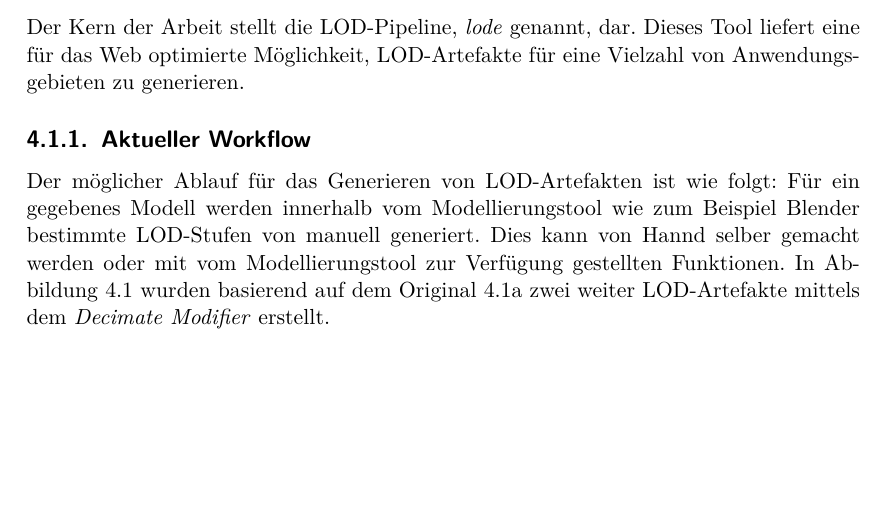
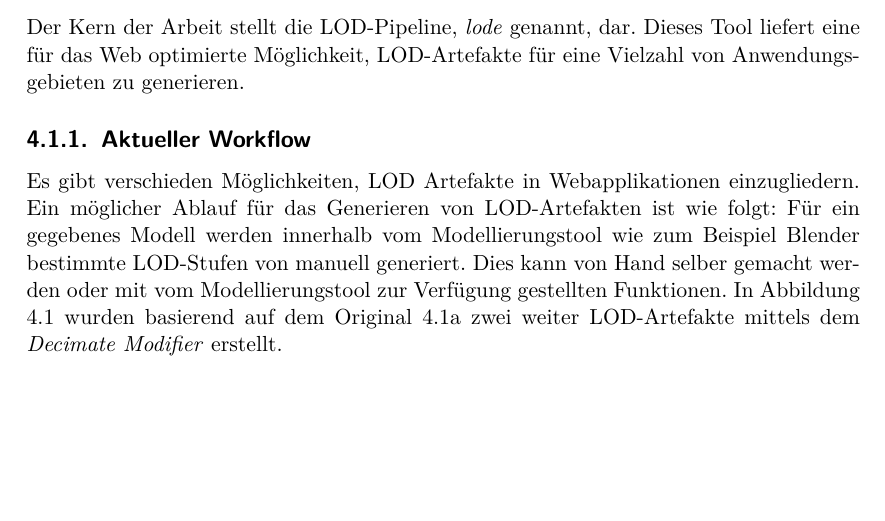
Before and after one commit to kreativwebdesign/lode, a LaTeX document (documentation/report/doc.tex, which reads documentation/report/parts/resultate.tex): part of page 36 of 74, cut so that both start at the same text. Compiled offline with pdfLaTeX; a missing bibliography style is replaced by a similar one.

Commit message:
Add disclaimer about the existence of various workflows

```diff
--- a/documentation/report/parts/resultate.tex
+++ b/documentation/report/parts/resultate.tex
@@ -14,8 +14,8 @@ Der Kern der Arbeit stellt die LOD-Pipeline, \e{lode} genannt, dar. Dieses Tool
 
 \subsection{Aktueller Workflow}
 
-Der möglicher Ablauf für das Generieren von LOD-Artefakten ist wie folgt:
-Für ein gegebenes Modell werden innerhalb vom Modellierungstool wie zum Beispiel Blender bestimmte LOD-Stufen von manuell generiert. Dies kann von Hannd selber gemacht werden oder mit vom Modellierungstool zur Verfügung gestellten Funktionen. In Abbildung \ref{fig:manualLodGenerationInBlender} wurden basierend auf dem Original \ref{fig:manualLodGenerationInBlenderOriginal} zwei weiter LOD-Artefakte mittels dem \e{Decimate Modifier} erstellt.
+Es gibt verschieden Möglichkeiten, LOD Artefakte in Webapplikationen einzugliedern. Ein möglicher Ablauf für das Generieren von LOD-Artefakten ist wie folgt:
+Für ein gegebenes Modell werden innerhalb vom Modellierungstool wie zum Beispiel Blender bestimmte LOD-Stufen von manuell generiert. Dies kann von Hand selber gemacht werden oder mit vom Modellierungstool zur Verfügung gestellten Funktionen. In Abbildung \ref{fig:manualLodGenerationInBlender} wurden basierend auf dem Original \ref{fig:manualLodGenerationInBlenderOriginal} zwei weiter LOD-Artefakte mittels dem \e{Decimate Modifier} erstellt.
 
 \begin{figure}[H]
   \centering
```
